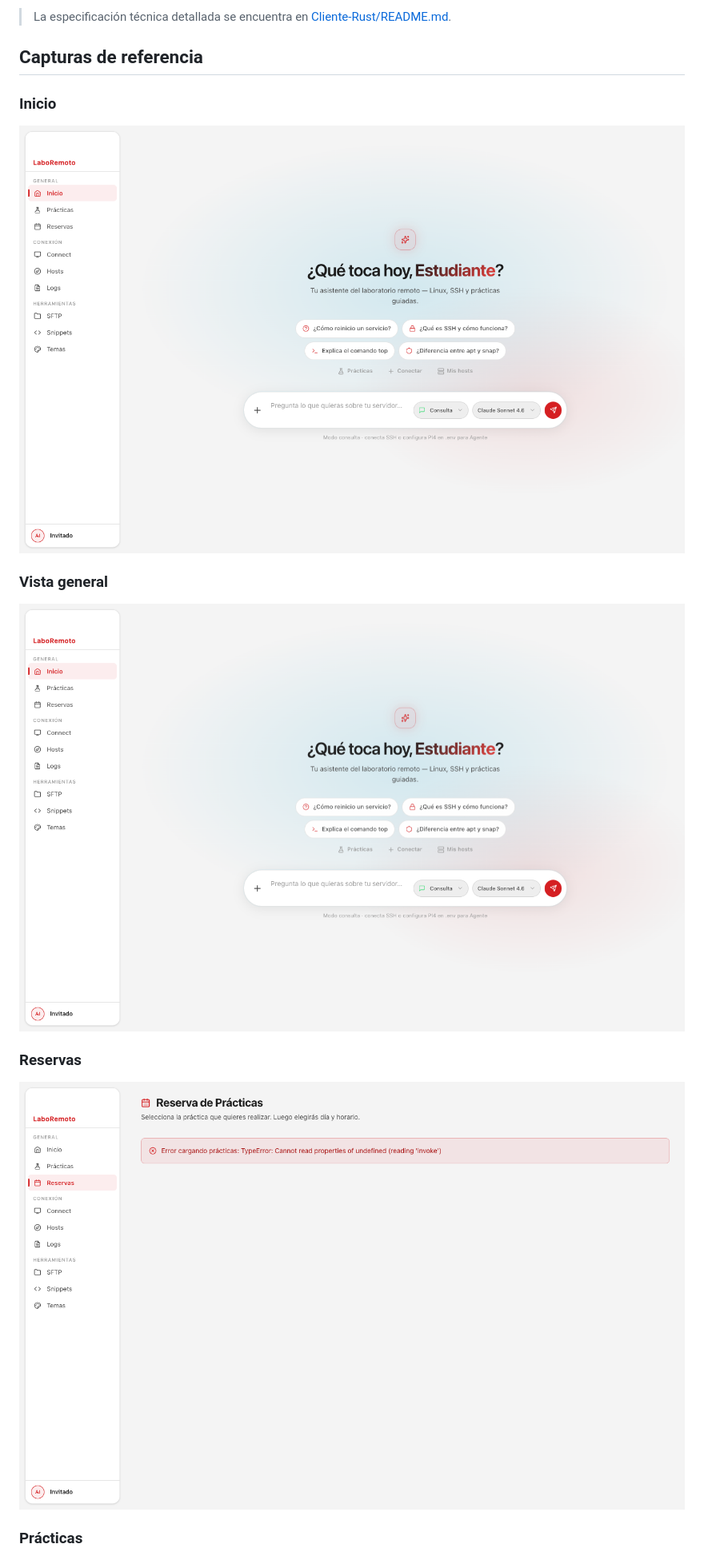
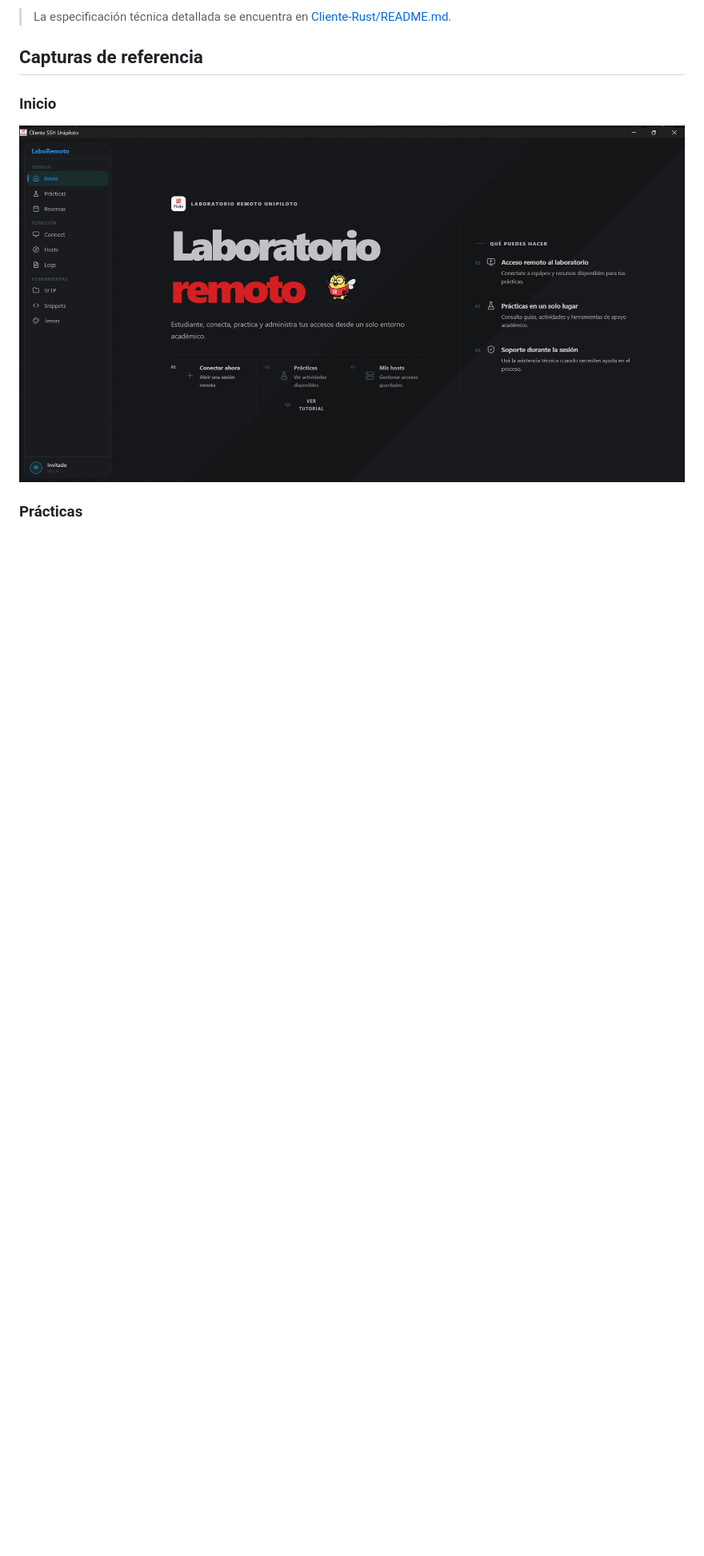
Before and after one commit to LabRemotoUpiloto/LaboRemoto, a Markdown page: README.md, the part around one of its changes. Shown at 80% size. Rendered like a GitHub page; pictures changed too: .github/pr-screenshots/imagenes-repo/01-home-landig.jpg (added); blank space fills up the shorter version.

```diff
--- a/README.md
+++ b/README.md
@@ -21,15 +21,7 @@ La aplicación principal es [Cliente-Rust](./Cliente-Rust), un cliente de escrit
 
 ### Inicio
 
-![Inicio](./.github/pr-screenshots/feat-cliente-ui-reservas/01-home-agent-landing.png)
-
-### Vista general
-
-![Vista general](./.github/pr-screenshots/feat-cliente-ui-reservas/02-home-full.png)
-
-### Reservas
-
-![Reservas](./.github/pr-screenshots/feat-cliente-ui-reservas/03-reservas.png)
+![Inicio](./.github/pr-screenshots/imagenes-repo/01-home-landig.jpg)
 
 ### Prácticas
 
```
Also changed, not shown: other parts of README.md (+9 -1 lines), .github/pr-screenshots/imagenes-repo/02-Panel-Conexion.jpg (added), .github/pr-screenshots/imagenes-repo/03-SFTP.jpg (added), .github/pr-screenshots/imagenes-repo/04-pamel-Practicas.jpg (added).
